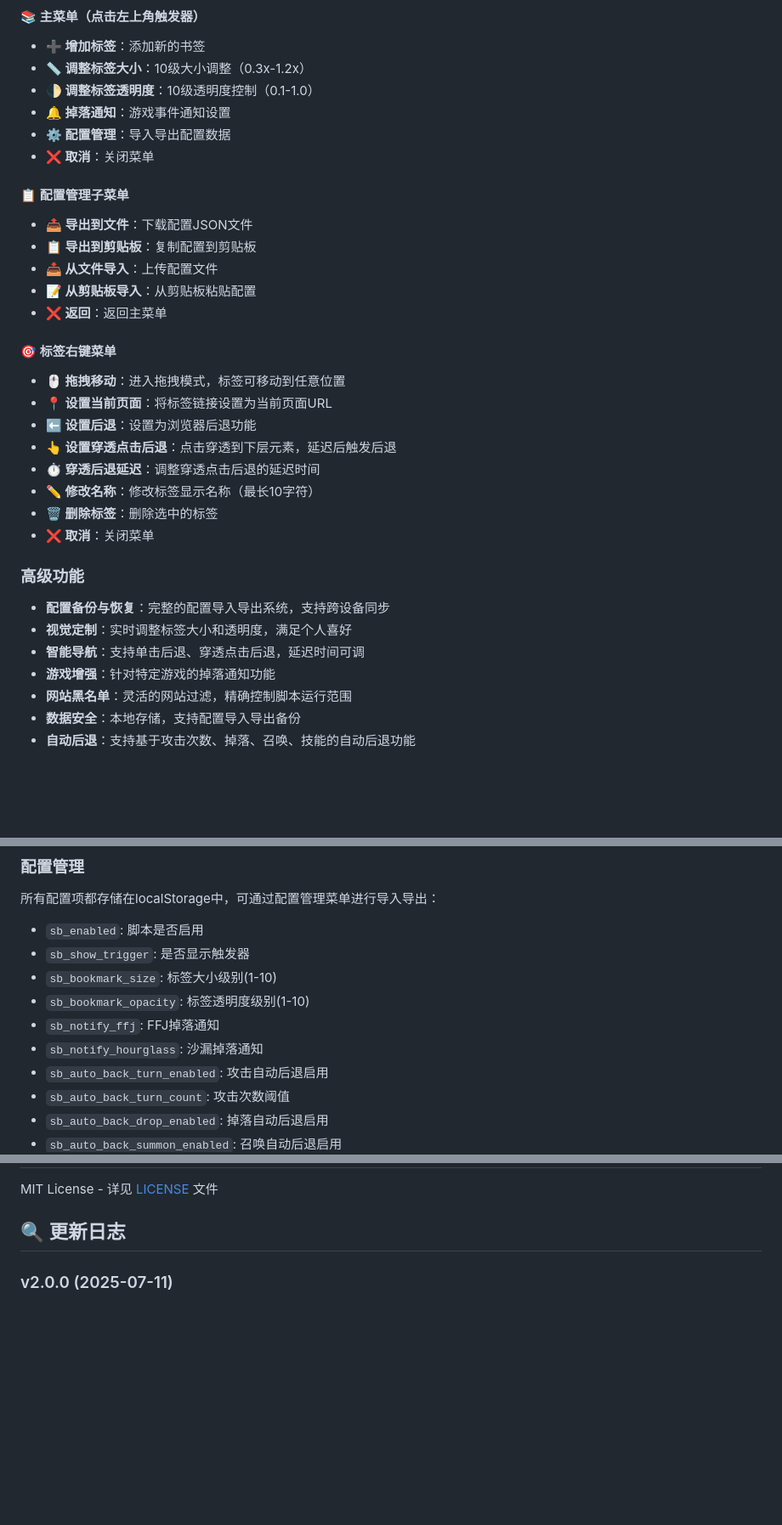
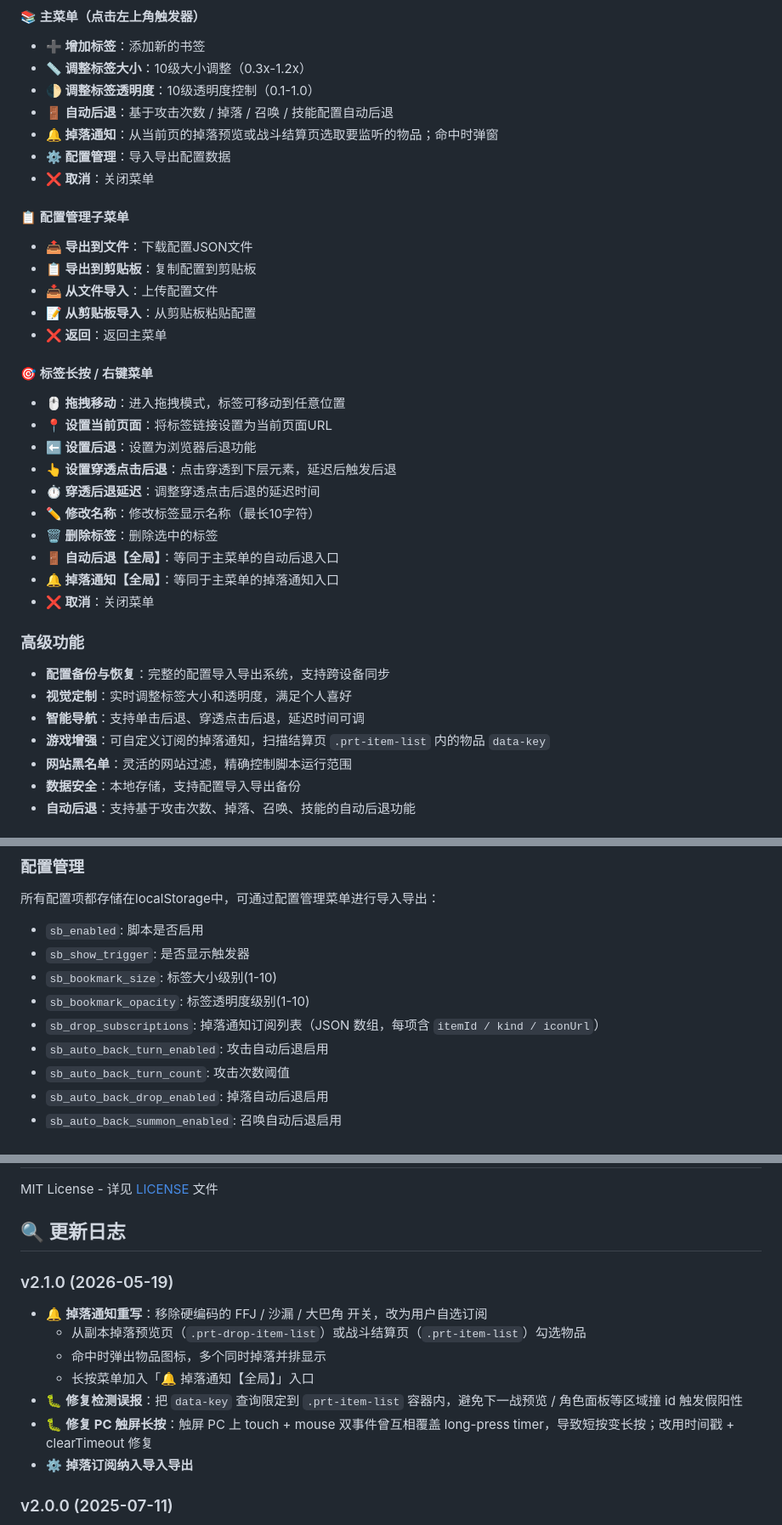
Before and after one commit to unixliang/candymark, a Markdown page: README.md, 3 parts joined by grey strips. Shown at 85% size. Drawn GitHub-style; blank space fills up the shorter version.

Commit message:
update README for 掉落通知 rewrite
Replace stale FFJ/沙漏 wording with the subscription-based 掉落通知 flow,
add 🚪 自动后退 / 🔔 掉落通知【全局】 menu entries, swap the deleted
sb_notify_* storage keys for sb_drop_subscriptions, drop the "更多游戏
事件支持" future-plan bullet (now user-configurable), and add a v2.1.0
changelog entry.

Co-Authored-By: Claude Opus 4.7 (1M context) <noreply@anthropic.com>

```diff
--- a/README.md
+++ b/README.md
@@ -98,7 +98,8 @@ CandyMark是一款专为移动端优化的书签导航工具，以用户脚本
 - **➕ 增加标签**：添加新的书签
 - **📏 调整标签大小**：10级大小调整（0.3x-1.2x）
 - **🌓 调整标签透明度**：10级透明度控制（0.1-1.0）
-- **🔔 掉落通知**：游戏事件通知设置
+- **🚪 自动后退**：基于攻击次数 / 掉落 / 召唤 / 技能配置自动后退
+- **🔔 掉落通知**：从当前页的掉落预览或战斗结算页选取要监听的物品；命中时弹窗
 - **⚙️ 配置管理**：导入导出配置数据
 - **❌ 取消**：关闭菜单
 
@@ -109,7 +110,7 @@ CandyMark是一款专为移动端优化的书签导航工具，以用户脚本
 - **📝 从剪贴板导入**：从剪贴板粘贴配置
 - **❌ 返回**：返回主菜单
 
-#### 🎯 标签右键菜单
+#### 🎯 标签长按 / 右键菜单
 - **🖱️ 拖拽移动**：进入拖拽模式，标签可移动到任意位置
 - **📍 设置当前页面**：将标签链接设置为当前页面URL
 - **⬅️ 设置后退**：设置为浏览器后退功能
@@ -117,13 +118,15 @@ CandyMark是一款专为移动端优化的书签导航工具，以用户脚本
 - **⏱️ 穿透后退延迟**：调整穿透点击后退的延迟时间
 - **✏️ 修改名称**：修改标签显示名称（最长10字符）
 - **🗑️ 删除标签**：删除选中的标签
+- **🚪 自动后退【全局】**：等同于主菜单的自动后退入口
+- **🔔 掉落通知【全局】**：等同于主菜单的掉落通知入口
 - **❌ 取消**：关闭菜单
 
 ### 高级功能
 - **配置备份与恢复**：完整的配置导入导出系统，支持跨设备同步
 - **视觉定制**：实时调整标签大小和透明度，满足个人喜好
 - **智能导航**：支持单击后退、穿透点击后退，延迟时间可调
-- **游戏增强**：针对特定游戏的掉落通知功能
+- **游戏增强**：可自定义订阅的掉落通知，扫描结算页 `.prt-item-list` 内的物品 `data-key`
 - **网站黑名单**：灵活的网站过滤，精确控制脚本运行范围
 - **数据安全**：本地存储，支持配置导入导出备份
 - **自动后退**：支持基于攻击次数、掉落、召唤、技能的自动后退功能
@@ -197,8 +200,7 @@ candymark/
 - `sb_show_trigger`: 是否显示触发器
 - `sb_bookmark_size`: 标签大小级别(1-10)
 - `sb_bookmark_opacity`: 标签透明度级别(1-10)
-- `sb_notify_ffj`: FFJ掉落通知
-- `sb_notify_hourglass`: 沙漏掉落通知
+- `sb_drop_subscriptions`: 掉落通知订阅列表（JSON 数组，每项含 `itemId / kind / iconUrl`）
 - `sb_auto_back_turn_enabled`: 攻击自动后退启用
 - `sb_auto_back_turn_count`: 攻击次数阈值
 - `sb_auto_back_drop_enabled`: 掉落自动后退启用
@@ -245,6 +246,15 @@ candymark/
 MIT License - 详见 [LICENSE](LICENSE) 文件
 
 ## 🔍 更新日志
+
+### v2.1.0 (2026-05-19)
+- 🔔 **掉落通知重写**：移除硬编码的 FFJ / 沙漏 / 大巴角 开关，改为用户自选订阅
+  - 从副本掉落预览页（`.prt-drop-item-list`）或战斗结算页（`.prt-item-list`）勾选物品
+  - 命中时弹出物品图标，多个同时掉落并排显示
+  - 长按菜单加入「🔔 掉落通知【全局】」入口
+- 🐛 **修复检测误报**：把 `data-key` 查询限定到 `.prt-item-list` 容器内，避免下一战预览 / 角色面板等区域撞 id 触发假阳性
+- 🐛 **修复 PC 触屏长按**：触屏 PC 上 touch + mouse 双事件曾互相覆盖 long-press timer，导致短按变长按；改用时间戳 + clearTimeout 修复
+- ⚙️ **掉落订阅纳入导入导出**
 
 ### v2.0.0 (2025-07-11)
 - 🆕 **配置管理系统**：完整的导入导出功能，支持文件和剪贴板
```
Also changed, not shown: other parts of README.md (+1 -2 lines).
